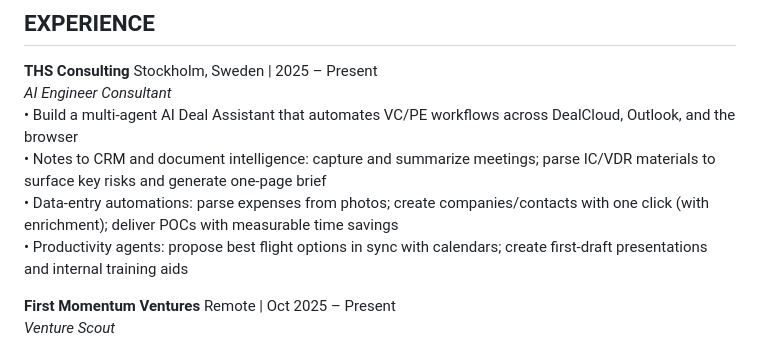
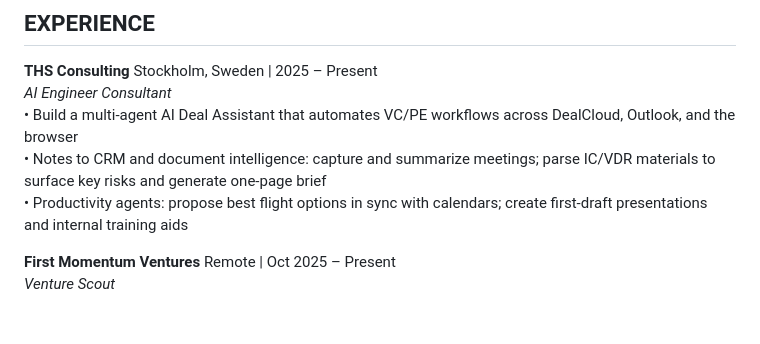
Before and after one commit to sinatooor/sinatooor.github.io, a Markdown page: README.md, the part around the change. Rendered like a GitHub page; blank space fills up the shorter version.

```diff
--- a/README.md
+++ b/README.md
@@ -25,7 +25,6 @@ Applied economic models to real-life financial decisions including saving, inves
 *AI Engineer Consultant*
 • Build a multi-agent AI Deal Assistant that automates VC/PE workflows across DealCloud, Outlook, and the browser
 • Notes to CRM and document intelligence: capture and summarize meetings; parse IC/VDR materials to surface key risks and generate one-page brief
-• Data-entry automations: parse expenses from photos; create companies/contacts with one click (with enrichment); deliver POCs with measurable time savings
 • Productivity agents: propose best flight options in sync with calendars; create first-draft presentations and internal training aids
 
 **First Momentum Ventures** <span style="float:right;">Remote | Oct 2025 – Present</span>
```
